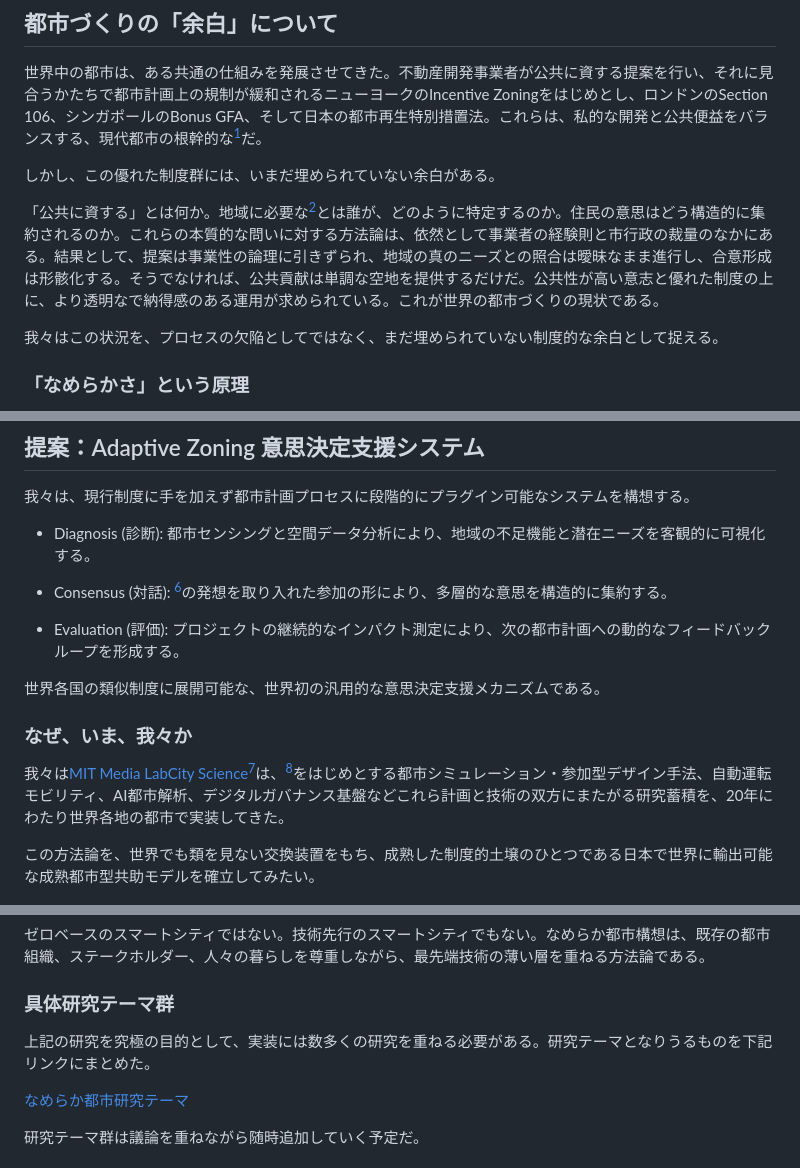
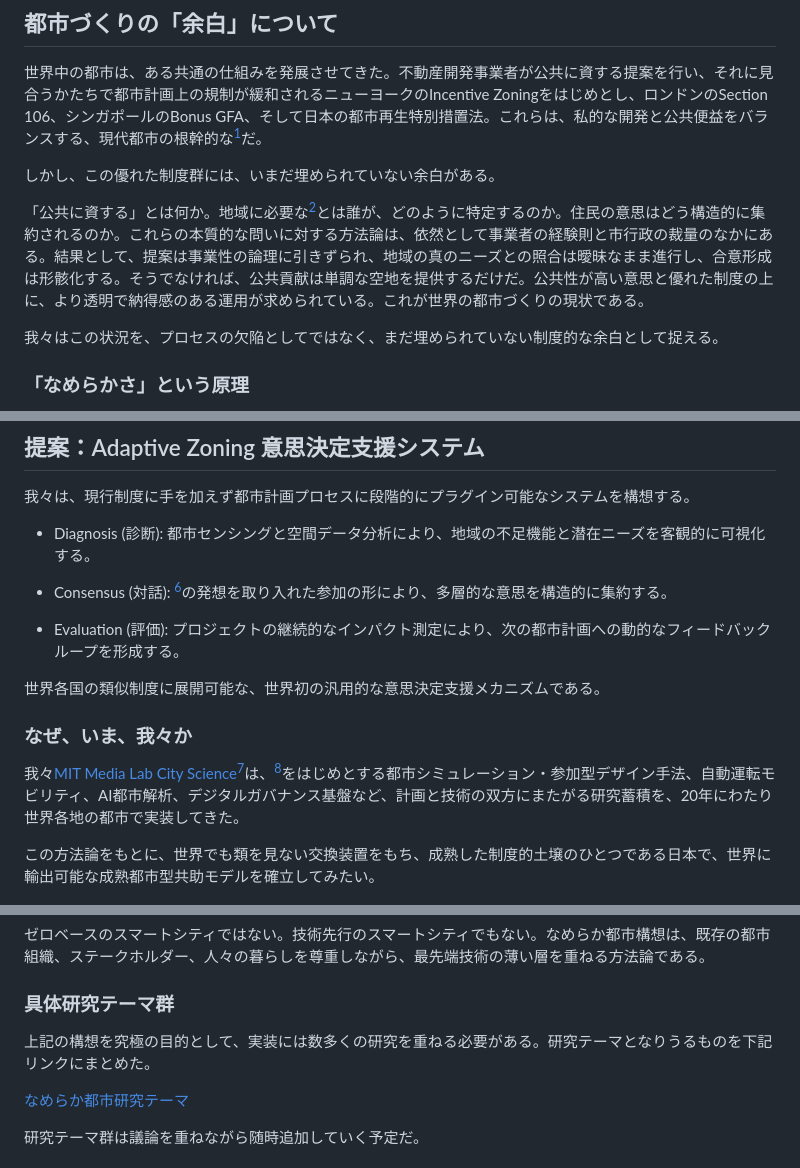
Before and after one commit to yasushisakai/yasushisakai.com, a Markdown page: markdown/nameraka_city.md, 3 parts joined by grey strips. Rendered like a GitHub page.

Commit message:
typo fix: nameraka_city.md

```diff
--- a/markdown/nameraka_city.md
+++ b/markdown/nameraka_city.md
@@ -15,7 +15,7 @@ Nameraka Urbanism : *A Manifesto for Cities with Adaptive Planning*
 
 しかし、この優れた制度群には、いまだ埋められていない余白がある。
 
-「公共に資する」とは何か。地域に必要な[^アメニティ]とは誰が、どのように特定するのか。住民の意思はどう構造的に集約されるのか。これらの本質的な問いに対する方法論は、依然として事業者の経験則と市行政の裁量のなかにある。結果として、提案は事業性の論理に引きずられ、地域の真のニーズとの照合は曖昧なまま進行し、合意形成は形骸化する。そうでなければ、公共貢献は単調な空地を提供するだけだ。公共性が高い意志と優れた制度の上に、より透明なで納得感のある運用が求められている。これが世界の都市づくりの現状である。
+「公共に資する」とは何か。地域に必要な[^アメニティ]とは誰が、どのように特定するのか。住民の意思はどう構造的に集約されるのか。これらの本質的な問いに対する方法論は、依然として事業者の経験則と市行政の裁量のなかにある。結果として、提案は事業性の論理に引きずられ、地域の真のニーズとの照合は曖昧なまま進行し、合意形成は形骸化する。そうでなければ、公共貢献は単調な空地を提供するだけだ。公共性が高い意思と優れた制度の上に、より透明で納得感のある運用が求められている。これが世界の都市づくりの現状である。
 
 我々はこの状況を、プロセスの欠陥としてではなく、まだ埋められていない制度的な余白として捉える。
 
@@ -43,7 +43,7 @@ Nameraka Urbanism : *A Manifesto for Cities with Adaptive Planning*
 
 - Diagnosis (診断): 都市センシングと空間データ分析により、地域の不足機能と潜在ニーズを客観的に可視化する。
 
-- Consensus (対話): [^伝搬委任投票]の発想を取り入れた参加の形により、多層的な意思を構造的に集約する。
+- Consensus (対話): [^伝播委任投票]の発想を取り入れた参加の形により、多層的な意思を構造的に集約する。
 
 - Evaluation (評価): プロジェクトの継続的なインパクト測定により、次の都市計画への動的なフィードバックループを形成する。
 
@@ -51,9 +51,9 @@ Nameraka Urbanism : *A Manifesto for Cities with Adaptive Planning*
 
 ### なぜ、いま、我々か
 
-我々は[MIT Media Lab](https://www.media.mit.edu/)[City Science](https://www.media.mit.edu/groups/city-science/overview/)[^グループ]は、[^CityScope]をはじめとする都市シミュレーション・参加型デザイン手法、自動運転モビリティ、AI都市解析、デジタルガバナンス基盤などこれら計画と技術の双方にまたがる研究蓄積を、20年にわたり世界各地の都市で実装してきた。
+我々[MIT Media Lab](https://www.media.mit.edu/) [City Science](https://www.media.mit.edu/groups/city-science/overview/)[^グループ]は、[^CityScope]をはじめとする都市シミュレーション・参加型デザイン手法、自動運転モビリティ、AI都市解析、デジタルガバナンス基盤など、計画と技術の双方にまたがる研究蓄積を、20年にわたり世界各地の都市で実装してきた。
 
-この方法論を、世界でも類を見ない交換装置をもち、成熟した制度的土壌のひとつである日本で世界に輸出可能な成熟都市型共助モデルを確立してみたい。
+この方法論をもとに、世界でも類を見ない交換装置をもち、成熟した制度的土壌のひとつである日本で、世界に輸出可能な成熟都市型共助モデルを確立してみたい。
 
 ![CityScope: 都市の開発に関わる意思決定を補助するタンジブルインターフェース](images/city_scope.jpg)
 
@@ -61,7 +61,7 @@ Nameraka Urbanism : *A Manifesto for Cities with Adaptive Planning*
 
 ### 具体研究テーマ群
 
-上記の研究を究極の目的として、実装には数多くの研究を重ねる必要がある。研究テーマとなりうるものを下記リンクにまとめた。
+上記の構想を究極の目的として、実装には数多くの研究を重ねる必要がある。研究テーマとなりうるものを下記リンクにまとめた。
 
 [なめらか都市研究テーマ](https://yasushisakai.com/pages?all=research,nameraka+city)
 
```
Also changed, not shown: other parts of markdown/nameraka_city.md (+1 -1 lines).
